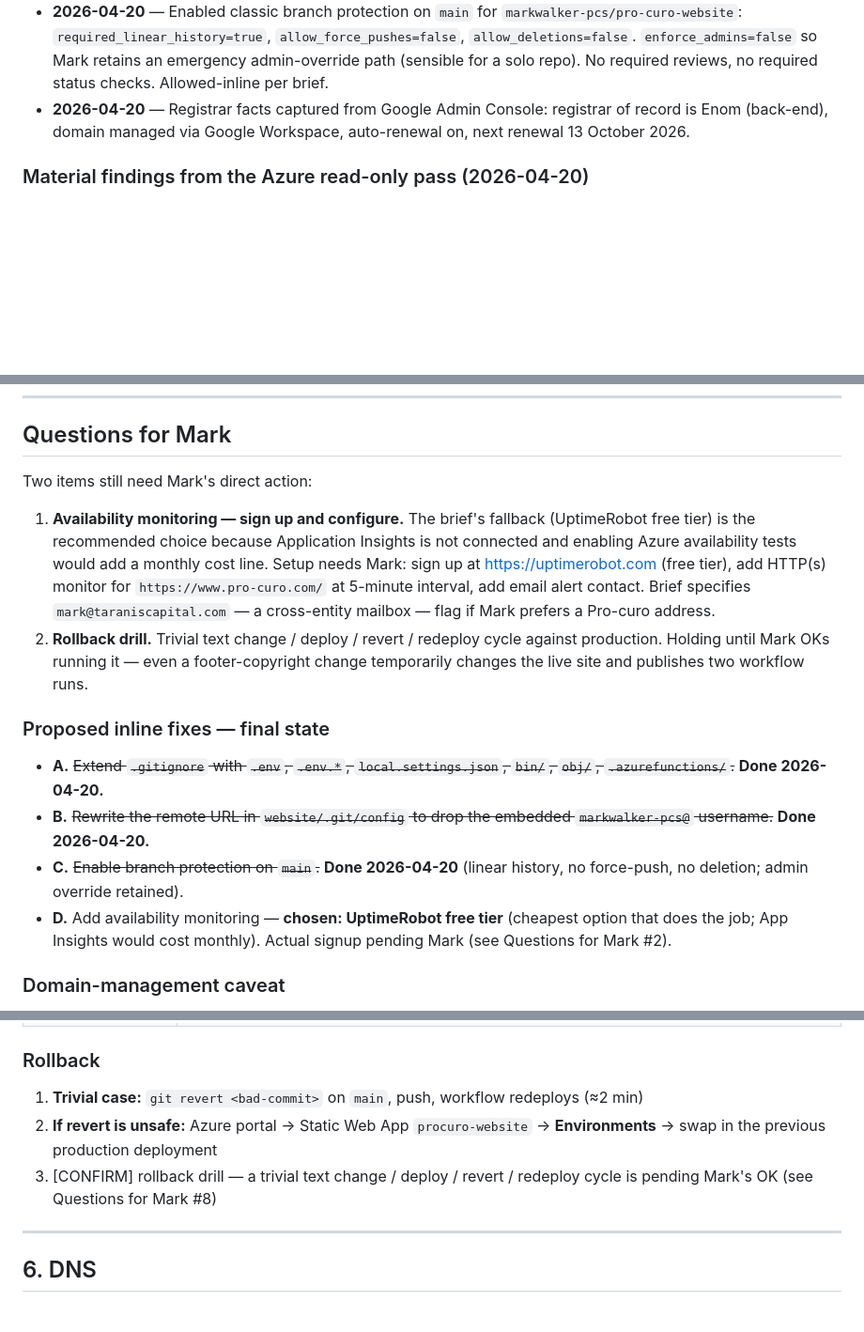
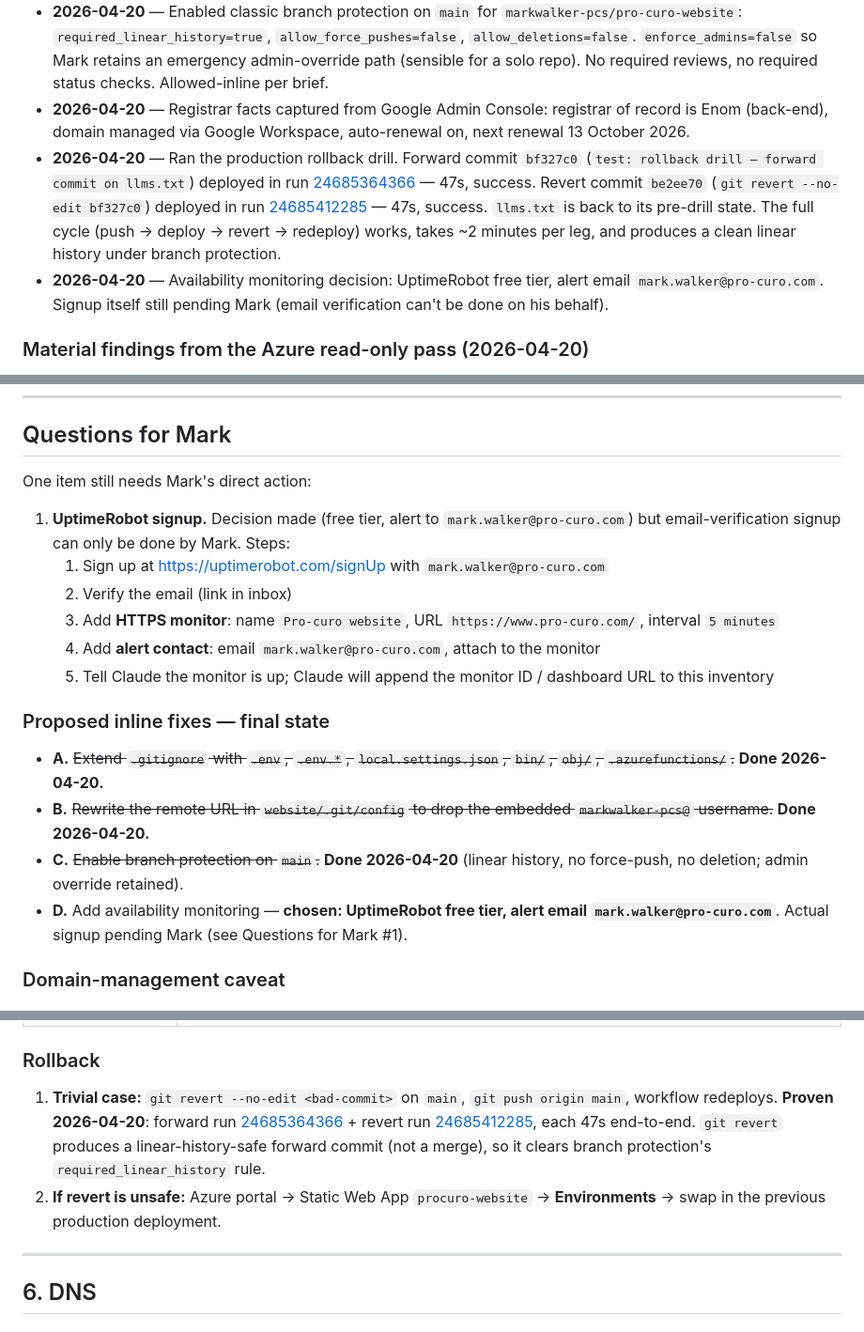
Before and after one commit to markwalker-pcs/pro-curo-website, a Markdown page: MIGRATION-INVENTORY.md, 3 parts joined by grey strips. Shown at 94% size. Rendered like a GitHub page; blank space fills up the shorter version.

Commit message:
docs: record rollback drill results and UptimeRobot decision
Forward run 24685364366 and revert run 24685412285 both green in 47s
each. Proven: git revert + push redeploys cleanly under branch
protection with required_linear_history on. Inventory now carries
the UptimeRobot decision (free tier, alert mark.walker@pro-curo.com)
and the exact signup steps pending Mark.

Co-Authored-By: Claude Opus 4.7 (1M context) <noreply@anthropic.com>

```diff
--- a/MIGRATION-INVENTORY.md
+++ b/MIGRATION-INVENTORY.md
@@ -21,6 +21,8 @@ A new engineer should be able to read this in ten minutes and take the site over
 - **2026-04-20** — Switched `gh` CLI auth from stale `DisruptsMedia` (invalid keyring token) to `markwalker-pcs` via browser login.
 - **2026-04-20** — Enabled classic branch protection on `main` for `markwalker-pcs/pro-curo-website`: `required_linear_history=true`, `allow_force_pushes=false`, `allow_deletions=false`. `enforce_admins=false` so Mark retains an emergency admin-override path (sensible for a solo repo). No required reviews, no required status checks. Allowed-inline per brief.
 - **2026-04-20** — Registrar facts captured from Google Admin Console: registrar of record is Enom (back-end), domain managed via Google Workspace, auto-renewal on, next renewal 13 October 2026.
+- **2026-04-20** — Ran the production rollback drill. Forward commit `bf327c0` (`test: rollback drill — forward commit on llms.txt`) deployed in run [24685364366](https://github.com/markwalker-pcs/pro-curo-website/actions/runs/24685364366) — 47s, success. Revert commit `be2ee70` (`git revert --no-edit bf327c0`) deployed in run [24685412285](https://github.com/markwalker-pcs/pro-curo-website/actions/runs/24685412285) — 47s, success. `llms.txt` is back to its pre-drill state. The full cycle (push → deploy → revert → redeploy) works, takes ~2 minutes per leg, and produces a clean linear history under branch protection.
+- **2026-04-20** — Availability monitoring decision: UptimeRobot free tier, alert email `mark.walker@pro-curo.com`. Signup itself still pending Mark (email verification can't be done on his behalf).
 
 ### Material findings from the Azure read-only pass (2026-04-20)
 
@@ -35,17 +37,21 @@ A new engineer should be able to read this in ten minutes and take the site over
 
 ## Questions for Mark
 
-Two items still need Mark's direct action:
+One item still needs Mark's direct action:
 
-1. **Availability monitoring — sign up and configure.** The brief's fallback (UptimeRobot free tier) is the recommended choice because Application Insights is not connected and enabling Azure availability tests would add a monthly cost line. Setup needs Mark: sign up at <https://uptimerobot.com> (free tier), add HTTP(s) monitor for `https://www.pro-curo.com/` at 5-minute interval, add email alert contact. Brief specifies `mark@taraniscapital.com` — a cross-entity mailbox — flag if Mark prefers a Pro-curo address.
-2. **Rollback drill.** Trivial text change / deploy / revert / redeploy cycle against production. Holding until Mark OKs running it — even a footer-copyright change temporarily changes the live site and publishes two workflow runs.
+1. **UptimeRobot signup.** Decision made (free tier, alert to `mark.walker@pro-curo.com`) but email-verification signup can only be done by Mark. Steps:
+   1. Sign up at <https://uptimerobot.com/signUp> with `mark.walker@pro-curo.com`
+   2. Verify the email (link in inbox)
+   3. Add **HTTPS monitor**: name `Pro-curo website`, URL `https://www.pro-curo.com/`, interval `5 minutes`
+   4. Add **alert contact**: email `mark.walker@pro-curo.com`, attach to the monitor
+   5. Tell Claude the monitor is up; Claude will append the monitor ID / dashboard URL to this inventory
 
 ### Proposed inline fixes — final state
 
 - **A.** ~~Extend `.gitignore` with `.env`, `.env.*`, `local.settings.json`, `bin/`, `obj/`, `.azurefunctions/`.~~ **Done 2026-04-20.**
 - **B.** ~~Rewrite the remote URL in `website/.git/config` to drop the embedded `markwalker-pcs@` username.~~ **Done 2026-04-20.**
 - **C.** ~~Enable branch protection on `main`.~~ **Done 2026-04-20** (linear history, no force-push, no deletion; admin override retained).
-- **D.** Add availability monitoring — **chosen: UptimeRobot free tier** (cheapest option that does the job; App Insights would cost monthly). Actual signup pending Mark (see Questions for Mark #2).
+- **D.** Add availability monitoring — **chosen: UptimeRobot free tier, alert email `mark.walker@pro-curo.com`**. Actual signup pending Mark (see Questions for Mark #1).
 
 ### Domain-management caveat
 
@@ -171,9 +177,8 @@ Single user, no service principals, no group memberships, no other owners. **Do
 
 ### Rollback
 
-1. **Trivial case:** `git revert <bad-commit>` on `main`, push, workflow redeploys (≈2 min)
-2. **If revert is unsafe:** Azure portal → Static Web App `procuro-website` → **Environments** → swap in the previous production deployment
-3. [CONFIRM] rollback drill — a trivial text change / deploy / revert / redeploy cycle is pending Mark's OK (see Questions for Mark #8)
+1. **Trivial case:** `git revert --no-edit <bad-commit>` on `main`, `git push origin main`, workflow redeploys. **Proven 2026-04-20**: forward run [24685364366](https://github.com/markwalker-pcs/pro-curo-website/actions/runs/24685364366) + revert run [24685412285](https://github.com/markwalker-pcs/pro-curo-website/actions/runs/24685412285), each 47s end-to-end. `git revert` produces a linear-history-safe forward commit (not a merge), so it clears branch protection's `required_linear_history` rule.
+2. **If revert is unsafe:** Azure portal → Static Web App `procuro-website` → **Environments** → swap in the previous production deployment.
 
 ---
 
```
